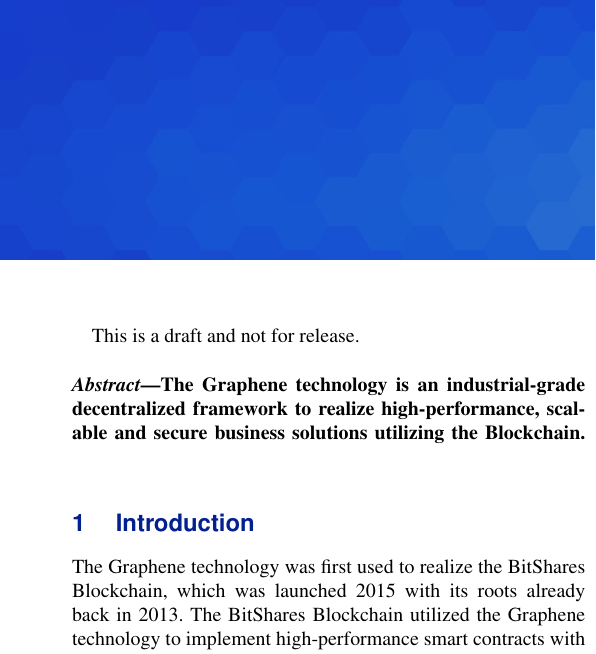
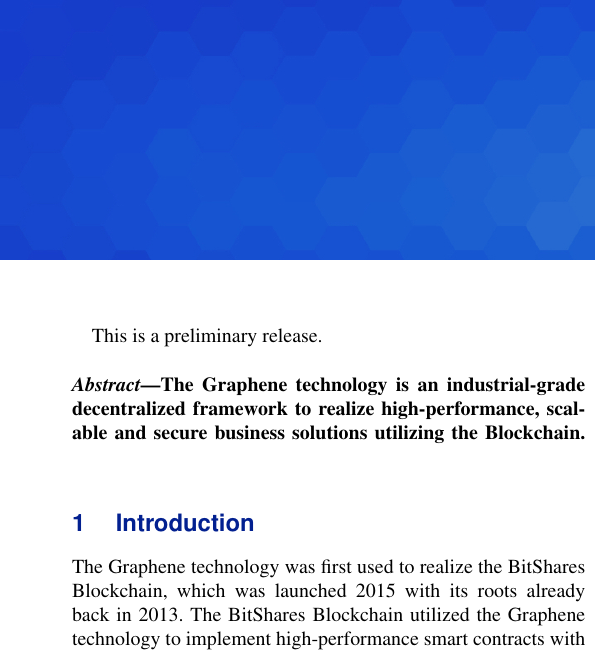
Before and after one commit to graphene-foundation/marketing-material, a LaTeX document (graphene-introduction/graphene-technology-overview.tex, which reads graphene-introduction/btswhitepaper.cls): part of one column of page 1 of 5, cut at the place of the change. Compiled offline with pdfLaTeX.

Commit message:
add preliminary version
Signed-off-by: Stefan Schiessl <stefan.schiessl@blockchainprojectsbv.com>

```diff
--- a/graphene-introduction/btswhitepaper.cls
+++ b/graphene-introduction/btswhitepaper.cls
@@ -144,7 +144,7 @@
 %% -----------------------------
 %% Headers
 %% -----------------------------
-\newcommand{\gitline}{}
+\newcommand{\gitline}{\raisebox{2ex}{\color{lightgray}Prelimary version 20180918}}
 \fancypagestyle{wp}{%
  \fancyhf{}
  \fancyhead[R]{{\color{black}\sffamily\thepage}\draftcode}
--- a/graphene-introduction/graphene-technology-overview.tex
+++ b/graphene-introduction/graphene-technology-overview.tex
@@ -1,10 +1,10 @@
 \documentclass{btswhitepaper}
-\title{DRAFT The Graphene Technology - Overview}
+\title{The Graphene Technology - Overview}
 \input{AUTHORS}
 \begin{document}
 \maketitle
 
-This is a draft and not for release.\\
+This is a preliminary release.\\
 
 \begin{abstract}%
  The Graphene technology is an industrial-grade decentralized framework to realize
```
Also changed, not shown: graphene-introduction/pdfs/preliminary-graphene-technology-overview.pdf (added).
